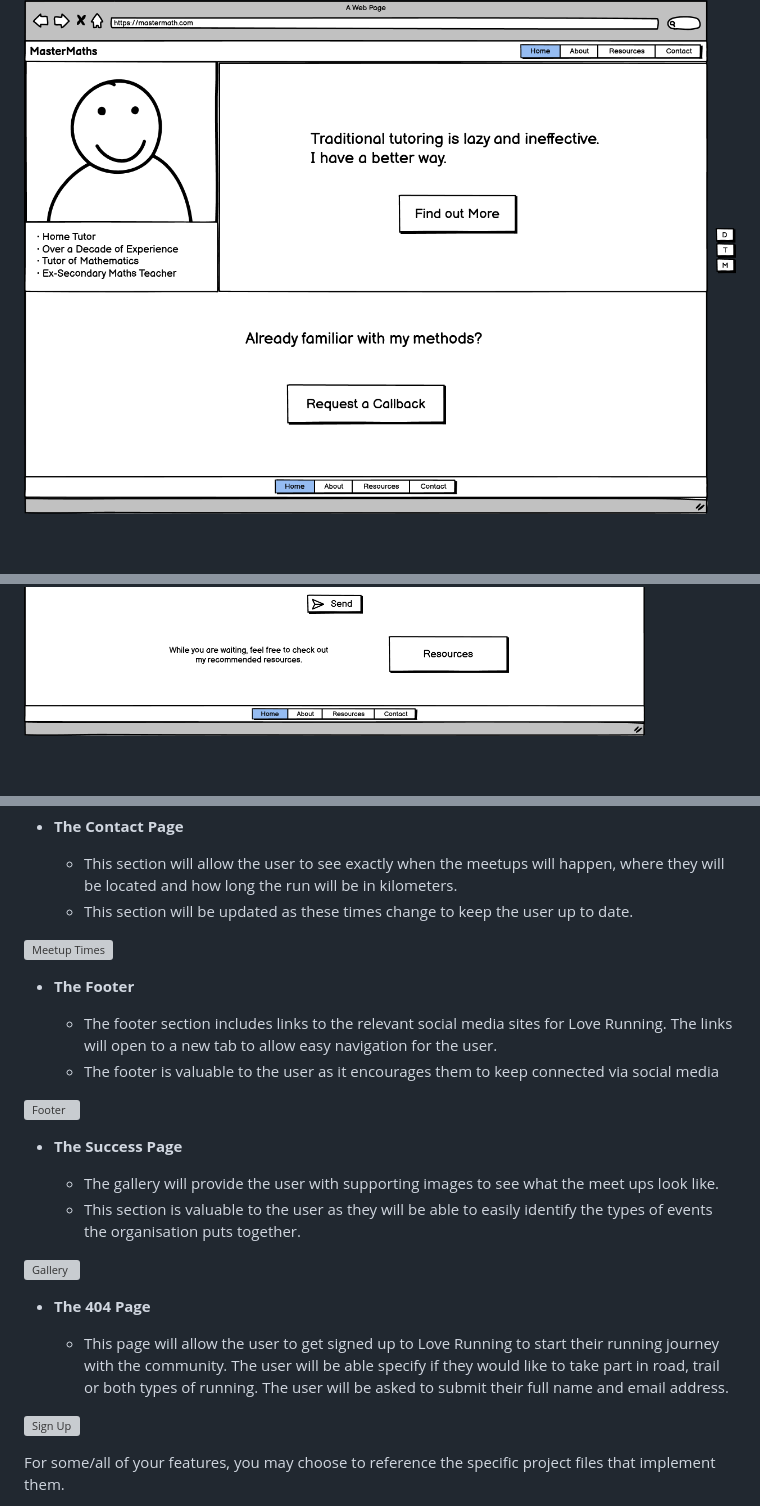
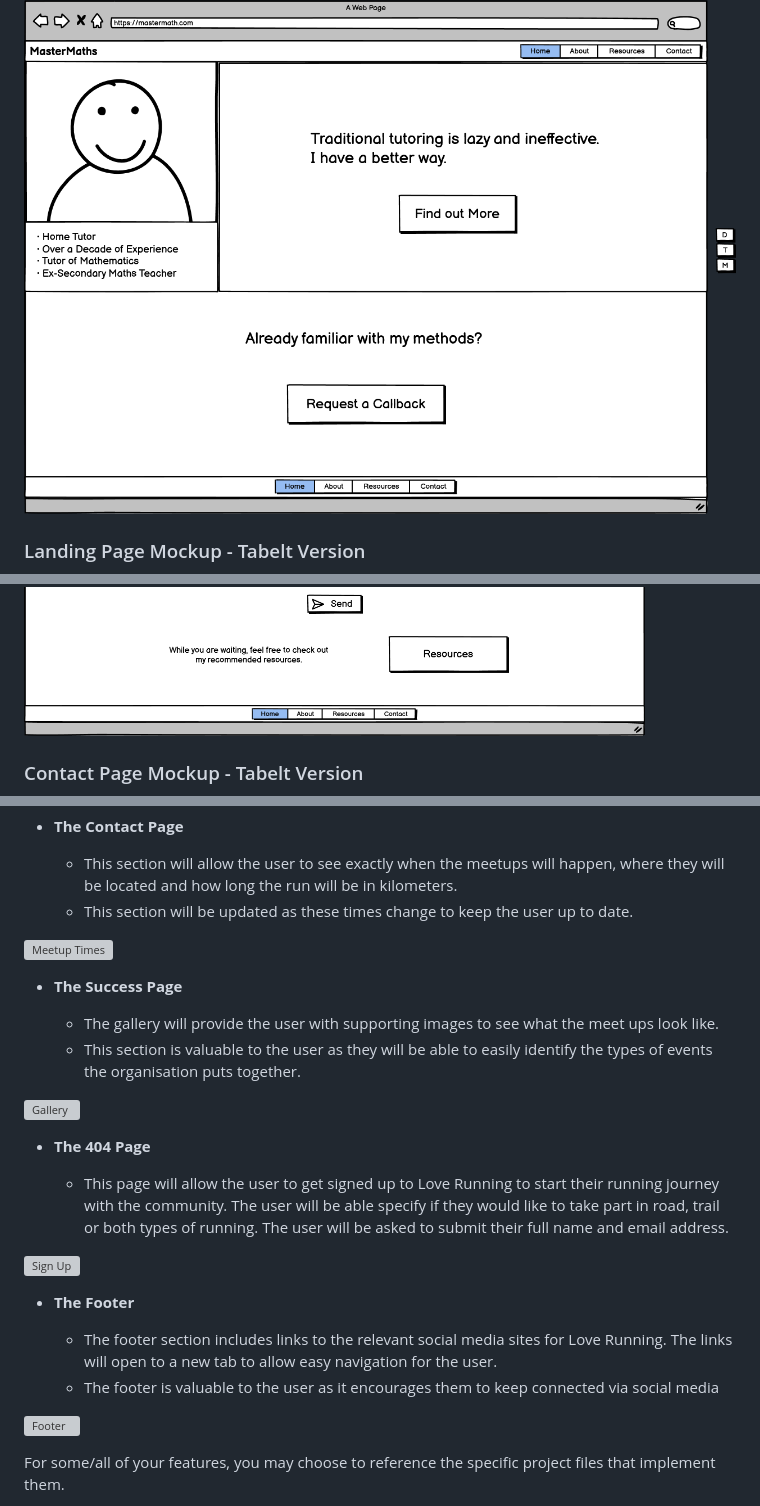
Before and after one commit to PVieira04/CI-project-1, a Markdown page: README.md, 3 parts joined by grey strips. Rendered like a GitHub page; blank space fills up the shorter version; grey boxes are pictures that could not be loaded.

```diff
--- a/README.md
+++ b/README.md
@@ -7,2 +8,4 @@ Master Math is a site that exposes users to the existence of a mathematics home
 ![Landing Page Mockup - Desktop Version](./assets/media/wireframes/landing-page-mockup-desktop.png)
+
+### Landing Page Mockup - Tabelt Version
 ![Landing Page Mockup - Tabelt Version](./assets/media/wireframes/landing-page-mockup-tablet.png)
@@ -13,2 +26,4 @@ Master Math is a site that exposes users to the existence of a mathematics home
 ![Contact Page Mockup - Desktop Version](./assets/media/wireframes/contact-page-mockup-desktop.png)
+
+### Contact Page Mockup - Tabelt Version
 ![Contact Page Mockup - Tabelt Version](./assets/media/wireframes/contact-page-mockup-tablet.png)
@@ -60,13 +100,6 @@ In this section, you should go over the different parts of your project, and des
 
 ![Meetup Times](https://github.com/lucyrush/readme-template/blob/master/media/love_running_times.png)
 
-- __The Footer__
-
-  - The footer section includes links to the relevant social media sites for Love Running. The links will open to a new tab to allow easy navigation for the user.
-  - The footer is valuable to the user as it encourages them to keep connected via social media
-
-![Footer](https://github.com/lucyrush/readme-template/blob/master/media/love_running_footer.png)
-
 - __The Success Page__
 
   - The gallery will provide the user with supporting images to see what the meet ups look like.
@@ -79,6 +112,13 @@ In this section, you should go over the different parts of your project, and des
   - This page will allow the user to get signed up to Love Running to start their running journey with the community. The user will be able specify if they would like to take part in road, trail or both types of running. The user will be asked to submit their full name and email address.
 
 ![Sign Up](https://github.com/lucyrush/readme-template/blob/master/media/love_running_signup.png)
+
+- __The Footer__
+
+  - The footer section includes links to the relevant social media sites for Love Running. The links will open to a new tab to allow easy navigation for the user.
+  - The footer is valuable to the user as it encourages them to keep connected via social media
+
+![Footer](https://github.com/lucyrush/readme-template/blob/master/media/love_running_footer.png)
 
 For some/all of your features, you may choose to reference the specific project files that implement them.
 
```
Also changed, not shown: other parts of README.md (+47 -11 lines), assets/media/features/navbar-feature.jpg (renamed from assets/media/navbar-feature.jpg), assets/media/features/navbar-responsive-feature.jpg (renamed from assets/media/navbar-responsive-feature.jpg).
